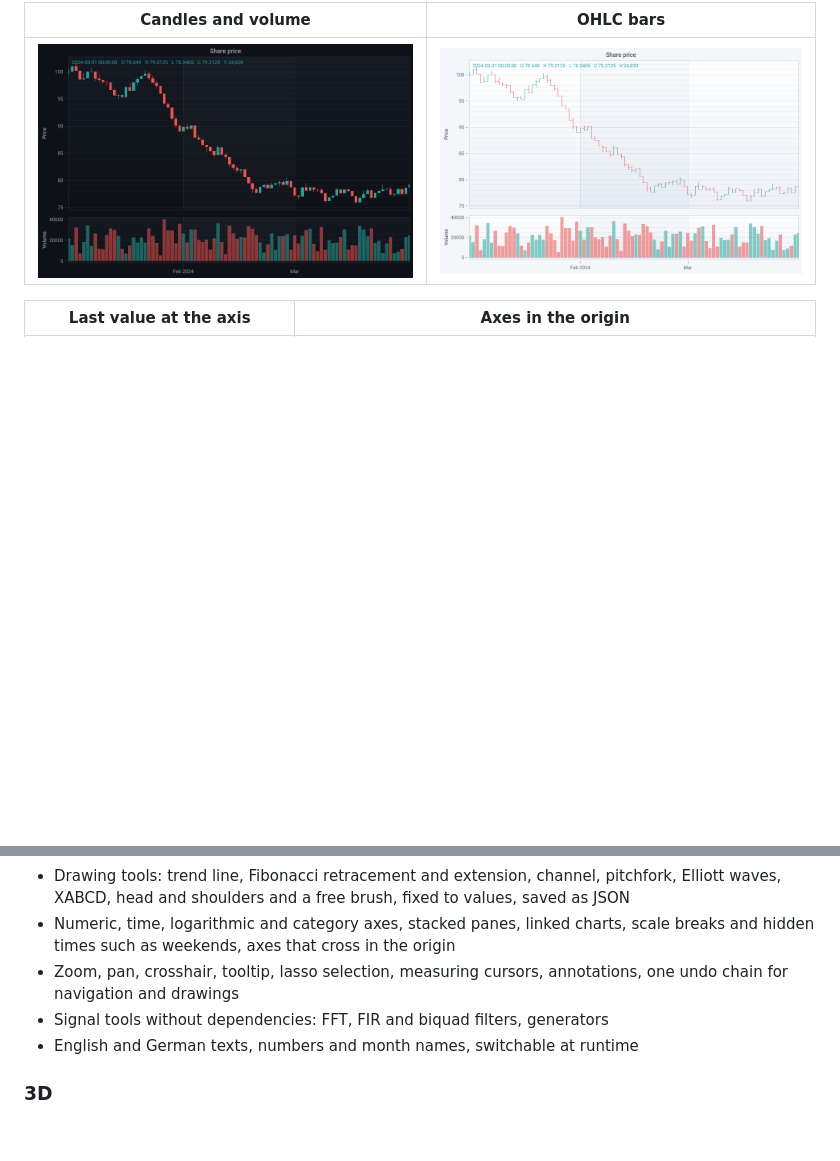
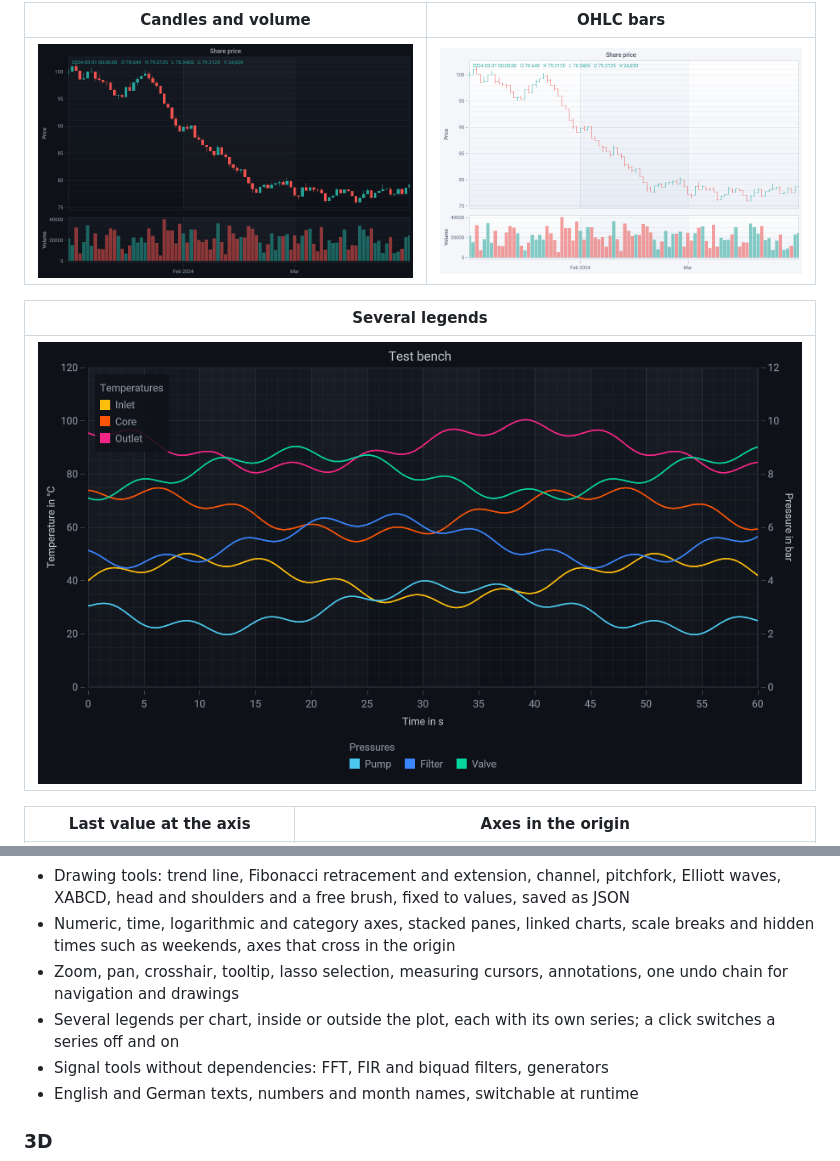
Before and after one commit to MotoNero/tachyon_charts, a Markdown page: README.md, 2 parts joined by grey strips. GitHub-like rendering; pictures changed too: docs/images/legends.png (added); blank space fills up the shorter version.

Commit message:
Add several legends per chart

```diff
--- a/README.md
+++ b/README.md
@@ -85,6 +85,10 @@ Measured on a laptop with an RTX 4070 Laptop GPU, see [Performance](#performance
 |---|---|
 | ![Daily candles of a share with volume bars in a pane below](docs/images/candles.png) | ![The same prices as OHLC bars in the light theme](docs/images/ohlc.png) |
 
+| Several legends |
+|---|
+| ![Temperatures and pressures, each with a legend of its own, one inside the plot and one below it](docs/images/legends.png) |
+
 | Last value at the axis | Axes in the origin |
 |---|---|
 | ![Three live temperatures with their newest values as colored marks at the axis, moved apart where they meet](docs/images/last-value.png) | ![A function whose axes cross at zero](docs/images/axes-origin.png) |
@@ -136,6 +140,7 @@ Seven built-in themes, plus your own from JSON or XAML resources. Themes apply t
 - Drawing tools: trend line, Fibonacci retracement and extension, channel, pitchfork, Elliott waves, XABCD, head and shoulders and a free brush, fixed to values, saved as JSON
 - Numeric, time, logarithmic and category axes, stacked panes, linked charts, scale breaks and hidden times such as weekends, axes that cross in the origin
 - Zoom, pan, crosshair, tooltip, lasso selection, measuring cursors, annotations, one undo chain for navigation and drawings
+- Several legends per chart, inside or outside the plot, each with its own series; a click switches a series off and on
 - Signal tools without dependencies: FFT, FIR and biquad filters, generators
 - English and German texts, numbers and month names, switchable at runtime
 
```
Also changed, not shown: docs/guide/interaction.md (+13 -0 lines), 10 other files.
